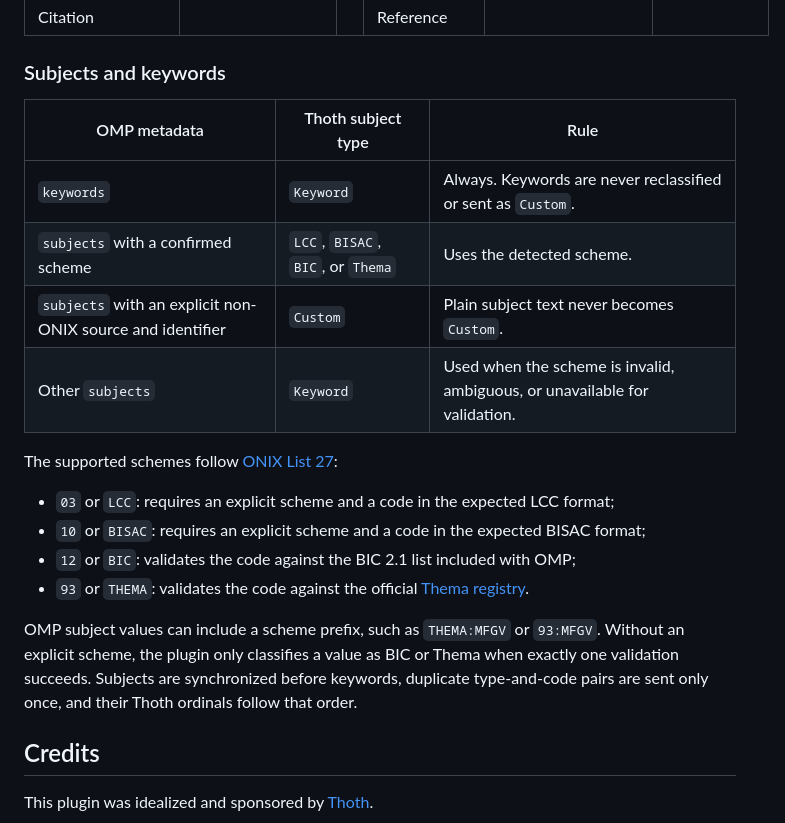
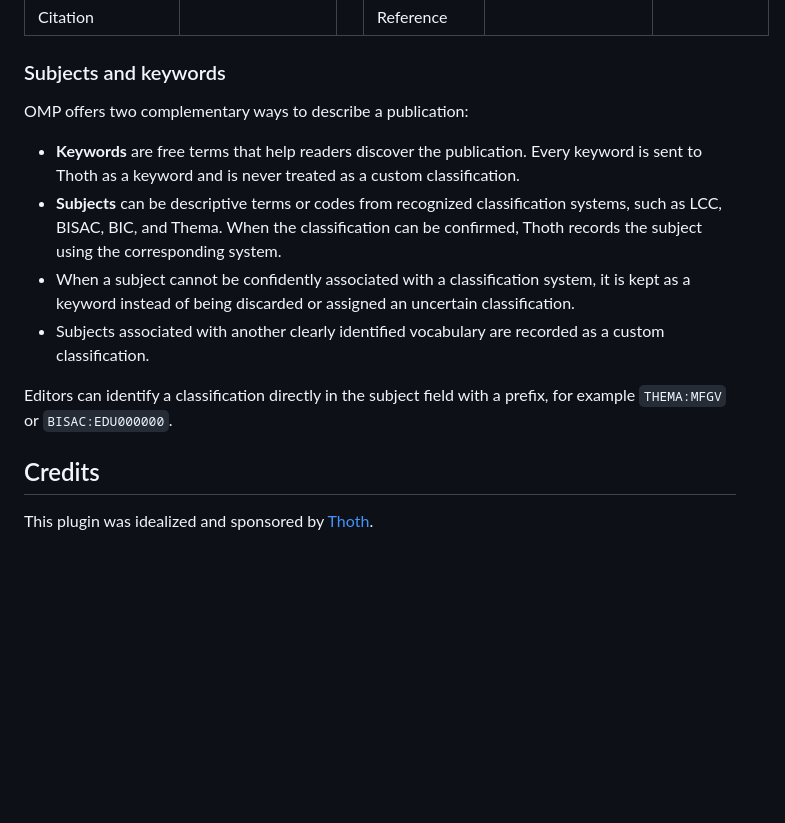
Before and after one commit to thoth-pub/thoth-omp-plugin, a Markdown page: README.md, the part around the change. Rendered like a GitHub page; folded sections open; blank space fills up the shorter version.

Commit message:
docs: simplify metadata guidance for editors
refs documentacao-e-tarefas/desenvolvimento_e_infra#1222

```diff
--- a/README.md
+++ b/README.md
@@ -180,23 +180,18 @@ On the Thoth management page, you can submit a selection of titles from OMP into
 
 ### Subjects and keywords
 
-| OMP metadata | Thoth subject type | Rule |
-| --- | --- | --- |
-| `keywords` | `Keyword` | Always. Keywords are never reclassified or sent as `Custom`. |
-| `subjects` with a confirmed scheme | `LCC`, `BISAC`, `BIC`, or `Thema` | Uses the detected scheme. |
-| `subjects` with an explicit non-ONIX source and identifier | `Custom` | Plain subject text never becomes `Custom`. |
-| Other `subjects` | `Keyword` | Used when the scheme is invalid, ambiguous, or unavailable for validation. |
+OMP offers two complementary ways to describe a publication:
 
-The supported schemes follow [ONIX List 27](https://ns.editeur.org/onix/en/27):
+- **Keywords** are free terms that help readers discover the publication. Every keyword is sent to Thoth as a
+  keyword and is never treated as a custom classification.
+- **Subjects** can be descriptive terms or codes from recognized classification systems, such as LCC, BISAC, BIC,
+  and Thema. When the classification can be confirmed, Thoth records the subject using the corresponding system.
+- When a subject cannot be confidently associated with a classification system, it is kept as a keyword instead
+  of being discarded or assigned an uncertain classification.
+- Subjects associated with another clearly identified vocabulary are recorded as a custom classification.
 
-- `03` or `LCC`: requires an explicit scheme and a code in the expected LCC format;
-- `10` or `BISAC`: requires an explicit scheme and a code in the expected BISAC format;
-- `12` or `BIC`: validates the code against the BIC 2.1 list included with OMP;
-- `93` or `THEMA`: validates the code against the official [Thema registry](https://ns.editeur.org/thema/en).
-
-OMP subject values can include a scheme prefix, such as `THEMA:MFGV` or `93:MFGV`. Without an explicit scheme,
-the plugin only classifies a value as BIC or Thema when exactly one validation succeeds. Subjects are synchronized
-before keywords, duplicate type-and-code pairs are sent only once, and their Thoth ordinals follow that order.
+Editors can identify a classification directly in the subject field with a prefix, for example `THEMA:MFGV` or
+`BISAC:EDU000000`.
 
 </details>
 
```
Also changed, not shown: docs/README-es.md (+12 -16 lines), docs/README-pt_BR.md (+12 -16 lines).
